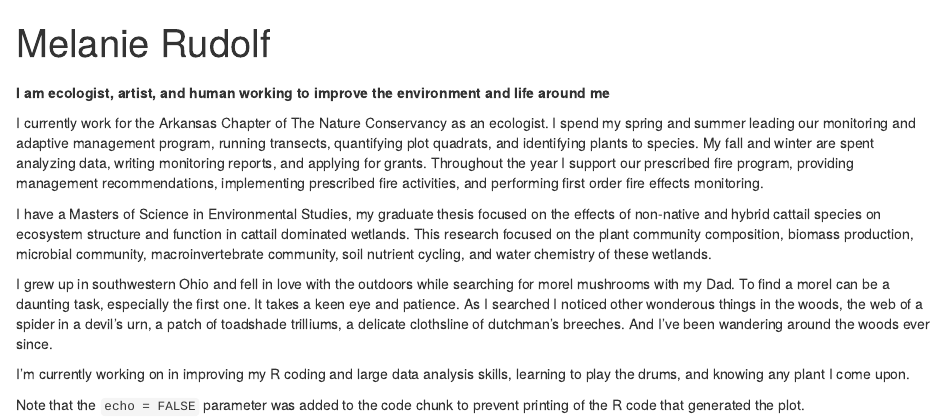
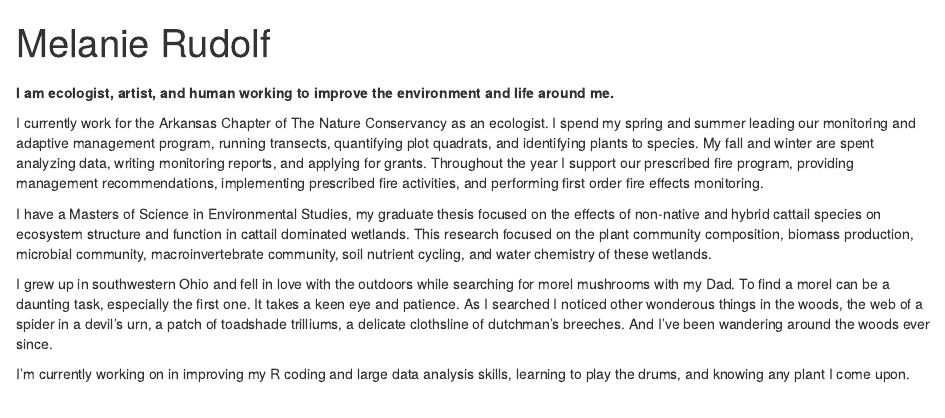
Before and after one commit to melanie-rudolf/melanie-rudolf.github.io, an R Markdown document (docs/index.Rmd): the page in a window 1100 px wide, from its top. Rendered offline with R 4.5, knitr and Pandoc, with nearby package versions.

Commit message:
fixing bio

```diff
--- a/docs/index.Rmd
+++ b/docs/index.Rmd
@@ -10,7 +10,7 @@ knitr::opts_chunk$set(echo = TRUE)
 
 ##
 
-**I am ecologist, artist, and human working to improve the environment and life around me**
+**I am ecologist, artist, and human working to improve the environment and life around me.**
 
 I currently work for the Arkansas Chapter of The Nature Conservancy as an ecologist. I spend my spring and summer leading our monitoring and adaptive management program, running transects, quantifying plot quadrats, and identifying plants to species. My fall and winter are spent analyzing data, writing monitoring reports, and applying for grants. Throughout the year I support our prescribed fire program, providing management recommendations, implementing prescribed fire activities, and performing first order fire effects monitoring.
 
@@ -19,7 +19,3 @@ I have a Masters of Science in Environmental Studies, my graduate thesis focused
 I grew up in southwestern Ohio and fell in love with the outdoors while searching for morel mushrooms with my Dad. To find a morel can be a daunting task, especially the first one. It takes a keen eye and patience. As I searched I noticed other wonderous things in the woods, the web of a spider in a devil's urn, a patch of toadshade trilliums, a delicate clothsline of dutchman's breeches. And I've been wandering around the woods ever since.
 
 I'm currently working on in improving my R coding and large data analysis skills, learning to play the drums, and knowing any plant I come upon.
-
-
-
-Note that the `echo = FALSE` parameter was added to the code chunk to prevent printing of the R code that generated the plot.
```
Also changed, not shown: 1 other file.
